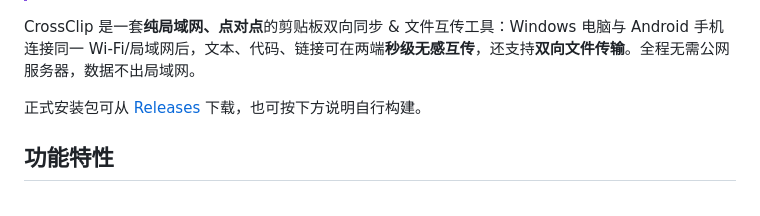
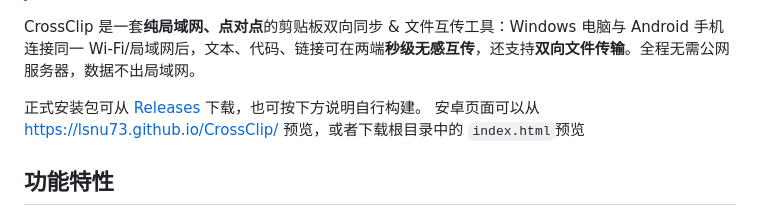
Before and after one commit to lsnu73/CrossClip, a Markdown page: README.md, the part around the change. Drawn GitHub-style.

Commit message:
更新 README 文件，添加 Android 页面的链接
已添加链接至安卓页面，供预览和下载。

```diff
--- a/README.md
+++ b/README.md
@@ -10,7 +10,7 @@
 CrossClip 是一套**纯局域网、点对点**的剪贴板双向同步 & 文件互传工具：Windows 电脑与 Android 手机连接同一 Wi-Fi/局域网后，文本、代码、链接可在两端**秒级无感互传**，还支持**双向文件传输**。全程无需公网服务器，数据不出局域网。
 
 正式安装包可从 [Releases](https://github.com/zxzc114514/CrossClip/releases) 下载，也可按下方说明自行构建。
-
+安卓页面可以从 https://lsnu73.github.io/CrossClip/ 预览，或者下载根目录中的 `index.html`预览
 ## 功能特性
 
 - **去中心化点对点**：无云服务器中转，传输只发生在局域网内部；
```
